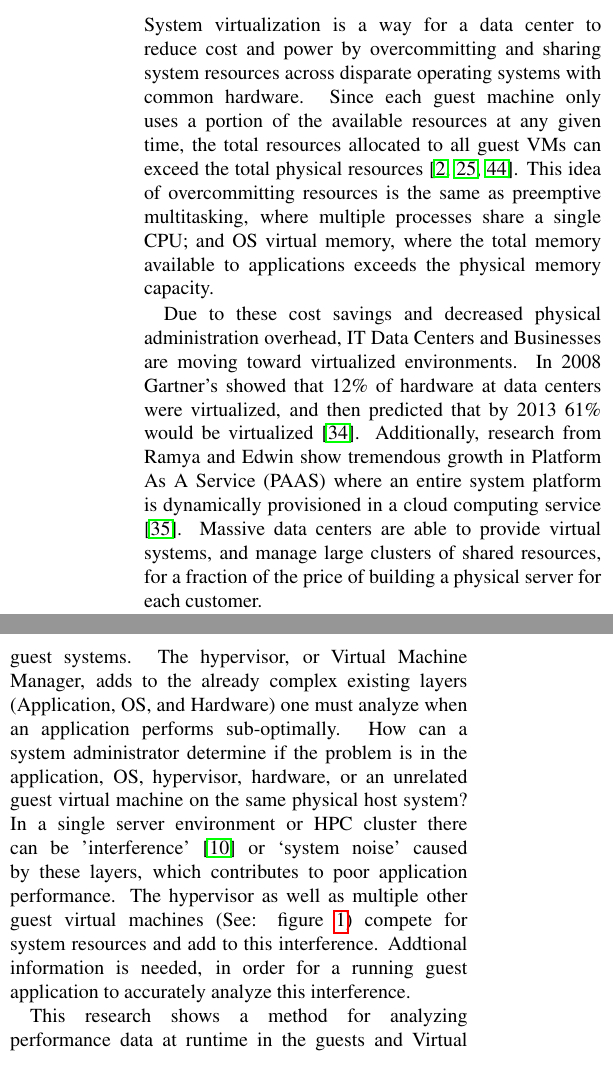
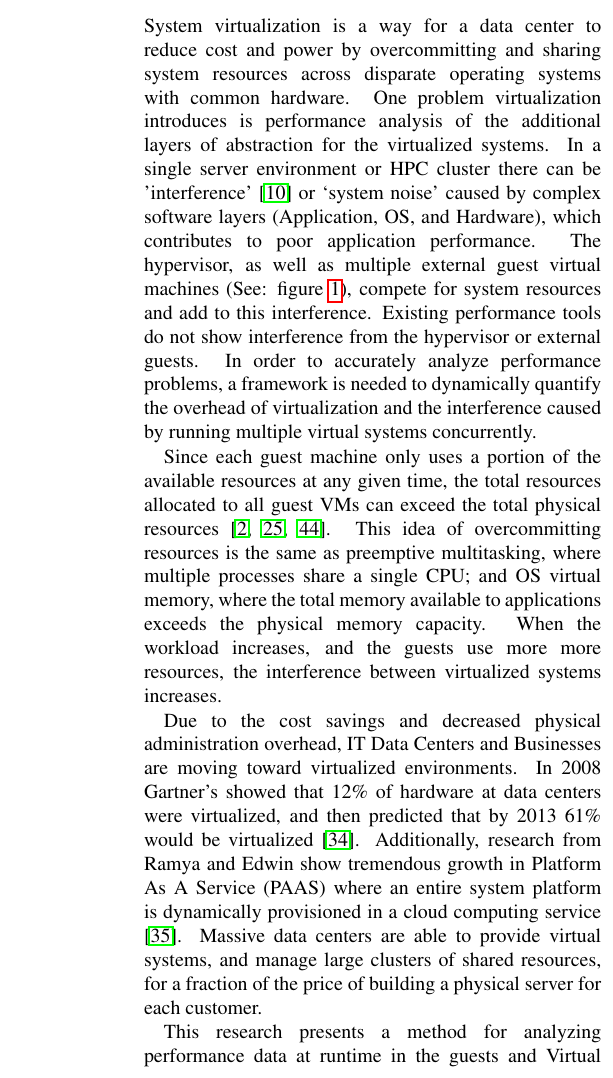
Before and after one commit to FeCastle/XenAnalyze, a LaTeX thesis (report/thesis.tex, which reads report/introduction.tex): two parts of the columns of page 2 of 13 before the commit and part of one column of page 2 of 13 after it, the two joined at a grey line, cut so that both start at the same text. Compiled offline with pdfLaTeX.

Commit message:
Modified Introdution to be specific about thesis statement.

```diff
--- a/report/introduction.tex
+++ b/report/introduction.tex
@@ -1,19 +1,20 @@
-System virtualization is a way for a data center to reduce cost and power by overcommitting and sharing system resources across disparate operating systems with common hardware.  Since each guest machine only uses a portion of the available resources at any given time, the total resources allocated to all guest VMs can exceed the total physical resources \cite{huber2, amit, buell1}.   This idea of overcommitting resources is the same as preemptive multitasking, where multiple processes share a single CPU; and OS virtual memory, where the total memory available to applications exceeds the physical memory capacity.
+System virtualization is a way for a data center to reduce cost and power by overcommitting and sharing system resources across disparate operating systems with common hardware.  One problem virtualization introduces is performance analysis of the additional layers of abstraction for the virtualized systems.
+In a single server environment or HPC cluster there can be 'interference' \cite{paul} or ‘system noise' caused by complex software layers (Application, OS, and Hardware), which contributes to poor application performance.
+The hypervisor, as well as multiple external guest virtual machines (See: figure \ref{virtStack}), compete for system resources and add to this interference.  Existing performance tools do not show interference from the hypervisor or external guests.  In order to accurately analyze performance problems, a framework is needed to dynamically quantify the overhead of virtualization and the interference caused by running multiple virtual systems concurrently.
 
-\indent Due to these cost savings and decreased physical administration overhead, IT Data Centers and Businesses are moving toward virtualized environments.  In 2008 Gartner’s showed that 12\% of hardware at data centers were virtualized, and then predicted that by 2013 61\% would be virtualized \cite{gartners}.   Additionally, research from Ramya and Edwin show tremendous growth in Platform As A Service (PAAS) where an entire system platform is dynamically provisioned in a cloud computing service \cite{ramya}.   Massive data centers are able to provide virtual systems, and manage large clusters of shared resources, for a fraction of the price of building a physical server for each customer.
+\indent Since each guest machine only uses a portion of the available resources at any given time, the total resources allocated to all guest VMs can exceed the total physical resources \cite{huber2, amit, buell1}.   This idea of overcommitting resources is the same as preemptive multitasking, where multiple processes share a single CPU; and OS virtual memory, where the total memory available to applications exceeds the physical memory capacity.  When the workload increases, and the guests use more more resources, the interference between virtualized systems increases.
+
+\indent Due to the cost savings and decreased physical administration overhead, IT Data Centers and Businesses are moving toward virtualized environments.  In 2008 Gartner’s showed that 12\% of hardware at data centers were virtualized, and then predicted that by 2013 61\% would be virtualized \cite{gartners}.   Additionally, research from Ramya and Edwin show tremendous growth in Platform As A Service (PAAS) where an entire system platform is dynamically provisioned in a cloud computing service \cite{ramya}.   Massive data centers are able to provide virtual systems, and manage large clusters of shared resources, for a fraction of the price of building a physical server for each customer.
 
 \begin{figure}[!b]
   \begin{center}
     \includegraphics[width=3.5in]{images/VirtualizationExample.jpg}
   \end{center}
-
   \caption{\small In this example there are 3 paravirtualized guests (DomU) running on a Xen Server.  The Xen hypervisor and Dom0 divide, share, and overcommit the physical resources between the 3 guest domains.  Each guest has access to virtual resources and not physical hardware.}
   \label{virtStack}
 \end{figure}
 
-\indent The problem virtualization introduces is profiling and analysis of this additional layer of abstraction for the guest systems.  The hypervisor, or Virtual Machine Manager, adds to the already complex existing layers (Application, OS, and Hardware) one must analyze when an application performs sub-optimally.  How can a system administrator determine if the problem is in the application, OS, hypervisor, hardware, or an unrelated guest virtual machine on the same physical host system?  In a single server environment or HPC cluster there can be 'interference' \cite{paul} or ‘system noise' caused by these layers, which contributes to poor application performance.  The hypervisor as well as multiple other guest virtual machines (See: figure \ref{virtStack}) compete for system resources and add to this interference.  Addtional information is needed, in order for a running guest application to accurately analyze this interference.
-
-\indent This research shows a method for analyzing performance data at runtime in the guests and Virtual Machine Monitor (VMM).   With this framework we are now able to determine the layer of the complex software stack and the detect the interference and overhead from virtualization.  Additionally, we can determine which system resource (memory, CPU, or IO) needs to be modified or is used inefficiently.  This could significantly reduce time spent troubleshooting and analyzing performance problems in virtualized environments.
+\indent This research presents a method for analyzing performance data at runtime in the guests and Virtual Machine Monitor (VMM).   With this framework we can detect the interference and overhead from virtualization.  Additionally, we can determine which system resource (memory, CPU, or IO) needs to be modified or is used inefficiently.  This could significantly reduce time spent troubleshooting and analyzing performance problems in virtualized environments.
 
 \indent This project will add the following contributions for virtualization:
 \begin{enumerate}
```
Also changed, not shown: report/introduction.tex (11 more changed lines).
